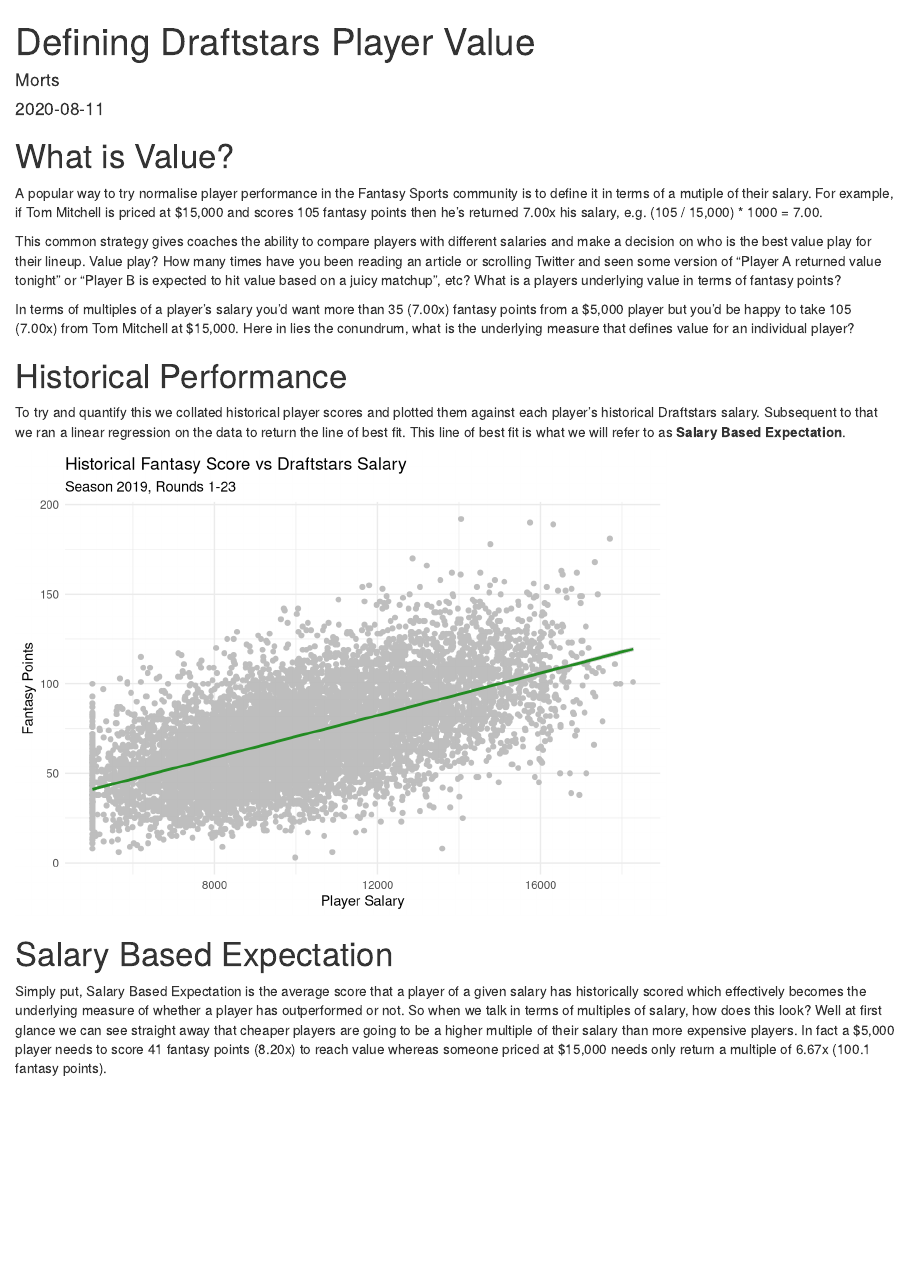
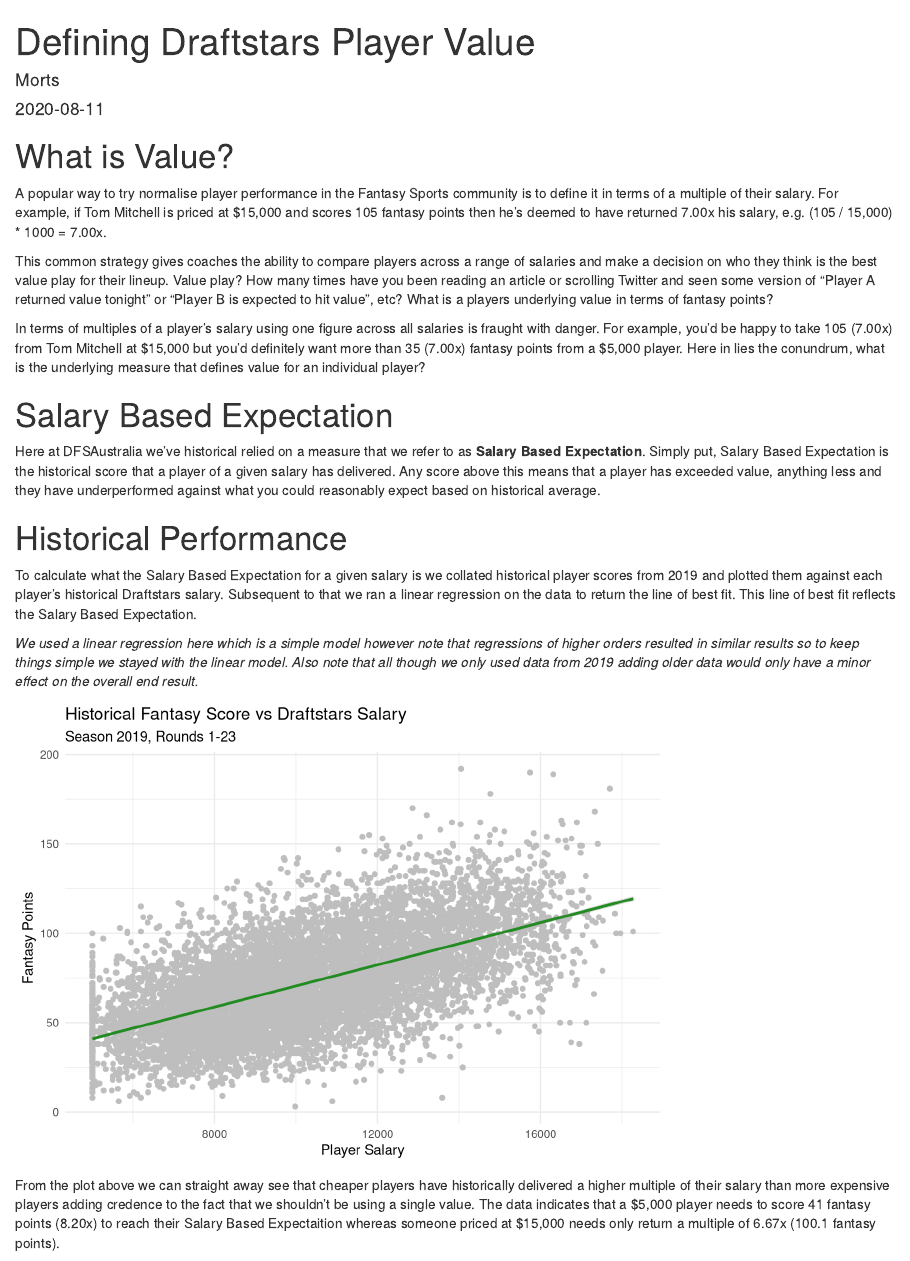
Before and after one commit to DFSAustralia/website, an R Markdown document (content/blog/Defining-Draftstars-Player-Value.Rmd): the page in a window 1100 px wide, from its top. Rendered offline with R 4.5, knitr and Pandoc, with nearby package versions.

Commit message:
12/08/20 Update

````diff
--- a/content/blog/Defining-Draftstars-Player-Value.Rmd
+++ b/content/blog/Defining-Draftstars-Player-Value.Rmd
@@ -13,15 +13,21 @@
 
 # What is Value?
 
-A popular way to try normalise player performance in the Fantasy Sports community is to define it in terms of a mutiple of their salary. For example, if Tom Mitchell is priced at $15,000 and scores 105 fantasy points then he's returned 7.00x his salary, e.g. (105 / 15,000) * 1000 = 7.00.
+A popular way to try normalise player performance in the Fantasy Sports community is to define it in terms of a multiple of their salary. For example, if Tom Mitchell is priced at $15,000 and scores 105 fantasy points then he's deemed to have returned 7.00x his salary, e.g. (105 / 15,000) * 1000 = 7.00x.
 
-This common strategy gives coaches the ability to compare players with different salaries and make a decision on who is the best value play for their lineup. Value play? How many times have you been reading an article or scrolling Twitter and seen some version of "Player A returned value tonight" or "Player B is expected to hit value based on a juicy matchup", etc? What is a players underlying value in terms of fantasy points?
+This common strategy gives coaches the ability to compare players across a range of salaries and make a decision on who they think is the best value play for their lineup. Value play? How many times have you been reading an article or scrolling Twitter and seen some version of "Player A returned value tonight" or "Player B is expected to hit value", etc? What is a players underlying value in terms of fantasy points?
 
-In terms of multiples of a player's salary you'd want more than 35 (7.00x) fantasy points from a $5,000 player but you'd be happy to take 105 (7.00x) from Tom Mitchell at $15,000. Here in lies the conundrum, what is the underlying measure that defines value for an individual player?
+In terms of multiples of a player's salary using one figure across all salaries is fraught with danger. For example, you'd be happy to take 105 (7.00x) from Tom Mitchell at $15,000 but you'd definitely want more than 35 (7.00x) fantasy points from a $5,000 player. Here in lies the conundrum, what is the underlying measure that defines value for an individual player?
+
+# Salary Based Expectation
+
+Here at DFSAustralia we've historical relied on a measure that we refer to as <b>Salary Based Expectation</b>. Simply put, Salary Based Expectation is the historical score that a player of a given salary has delivered. Any score above this means that a player has exceeded value, anything less and they have underperformed against what you could reasonably expect based on historical average.
 
 # Historical Performance
 
-To try and quantify this we collated historical player scores and plotted them against each player's historical Draftstars salary. Subsequent to that we ran a linear regression on the data to return the line of best fit. This line of best fit is what we will refer to as <b>Salary Based Expectation</b>.
+To calculate what the Salary Based Expectation for a given salary is we collated historical player scores from 2019 and plotted them against each player's historical Draftstars salary. Subsequent to that we ran a linear regression on the data to return the line of best fit. This line of best fit reflects the Salary Based Expectation.
+
+<i>We used a linear regression here which is a simple model however note that regressions of higher orders resulted in similar results so to keep things simple we stayed with the linear model. Also note that all though we only used data from 2019 adding older data would only have a minor effect on the overall end result.</i>
 
 ```{r, echo=FALSE, message=FALSE}
 scoring <- read.csv("../../static/data/blog - Defining Draftstars Player Value/blog - Draftstars Historical Pricing & Scoring.csv")
@@ -30,9 +36,7 @@
 plot
 ```
 
-# Salary Based Expectation
-
-Simply put, Salary Based Expectation is the average score that a player of a given salary has historically scored which effectively becomes the underlying measure of whether a player has outperformed or not. So when we talk in terms of multiples of salary, how does this look? Well at first glance we can see straight away that cheaper players are going to be a higher multiple of their salary than more expensive players. In fact a $5,000 player needs to score 41 fantasy points (8.20x) to reach value whereas someone priced at $15,000 needs only return a multiple of 6.67x (100.1 fantasy points).
+From the plot above we can straight away see that cheaper players have historically delivered a higher multiple of their salary than more expensive players adding credence to the fact that we shouldn't be using a single value. The data indicates that a $5,000 player needs to score 41 fantasy points (8.20x) to reach their Salary Based Expectaition whereas someone priced at $15,000 needs only return a multiple of 6.67x (100.1 fantasy points).
 
 The following table presents this in tabular form for ease of future reference.
 
````
Also changed, not shown: content/blog/Defining-Draftstars-Player-Value.html, 18 other files.
